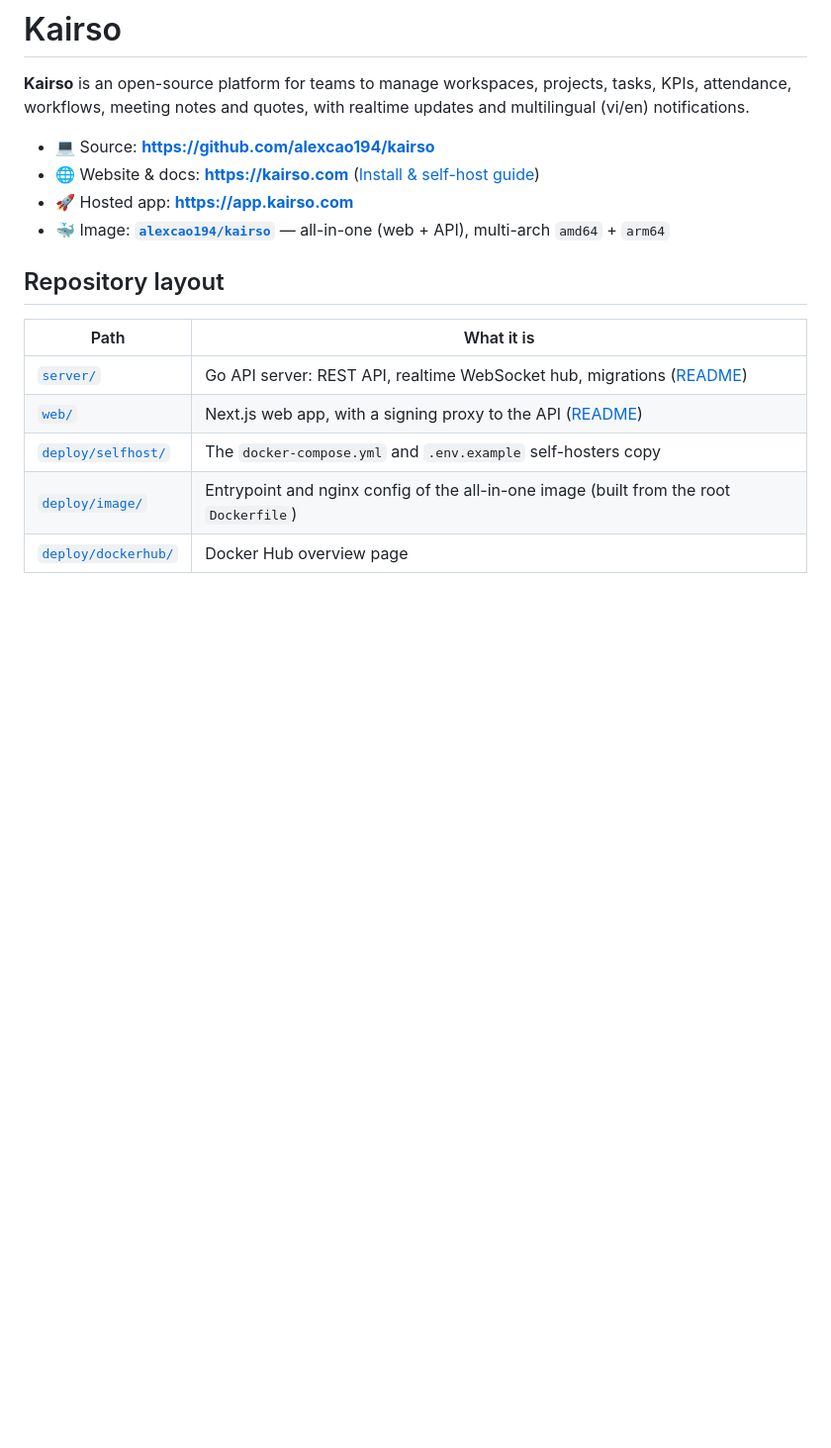
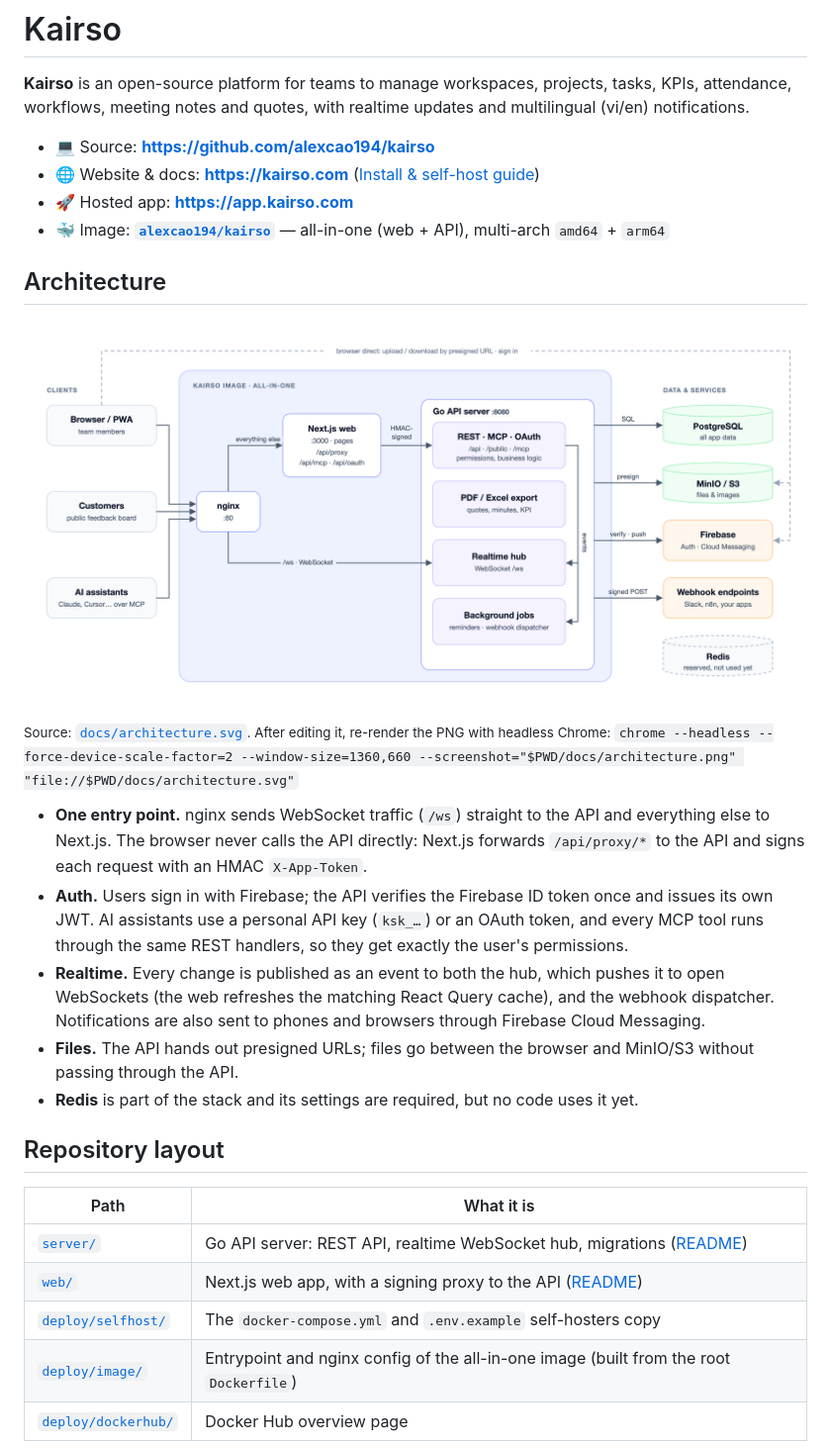
Before and after one commit to alexcao194/kairso, a Markdown page: README.md, the part around the change. Shown at 99% size. GitHub-like rendering; pictures changed too: docs/architecture.png (added); blank space fills up the shorter version.

Commit message:
docs: add an architecture diagram to the README
Hand-laid SVG (docs/architecture.svg) rendered to a 2x PNG, with notes on the
request path, auth, realtime events, file uploads and Redis.

Co-Authored-By: Claude Sonnet 5.5 <noreply@anthropic.com>

```diff
--- a/README.md
+++ b/README.md
@@ -6,6 +6,19 @@
 - 🌐 Website & docs: **https://kairso.com** ([Install & self-host guide](https://kairso.com/install))
 - 🚀 Hosted app: **https://app.kairso.com**
 - 🐳 Image: **[`alexcao194/kairso`](https://hub.docker.com/r/alexcao194/kairso)** — all-in-one (web + API), multi-arch `amd64` + `arm64`
+
+## Architecture
+
+![Kairso architecture](docs/architecture.png)
+
+<sub>Source: [`docs/architecture.svg`](docs/architecture.svg). After editing it, re-render the PNG with headless Chrome:
+`chrome --headless --force-device-scale-factor=2 --window-size=1360,660 --screenshot="$PWD/docs/architecture.png" "file://$PWD/docs/architecture.svg"`</sub>
+
+- **One entry point.** nginx sends WebSocket traffic (`/ws`) straight to the API and everything else to Next.js. The browser never calls the API directly: Next.js forwards `/api/proxy/*` to the API and signs each request with an HMAC `X-App-Token`.
+- **Auth.** Users sign in with Firebase; the API verifies the Firebase ID token once and issues its own JWT. AI assistants use a personal API key (`ksk_…`) or an OAuth token, and every MCP tool runs through the same REST handlers, so they get exactly the user's permissions.
+- **Realtime.** Every change is published as an event to both the hub, which pushes it to open WebSockets (the web refreshes the matching React Query cache), and the webhook dispatcher. Notifications are also sent to phones and browsers through Firebase Cloud Messaging.
+- **Files.** The API hands out presigned URLs; files go between the browser and MinIO/S3 without passing through the API.
+- **Redis** is part of the stack and its settings are required, but no code uses it yet.
 
 ## Repository layout
 
```
Also changed, not shown: 1 other file.
